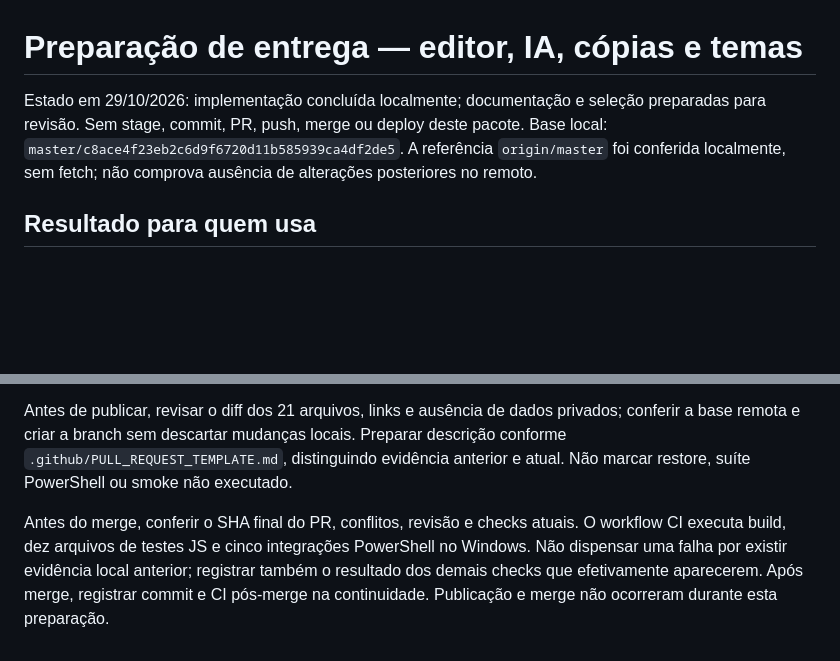
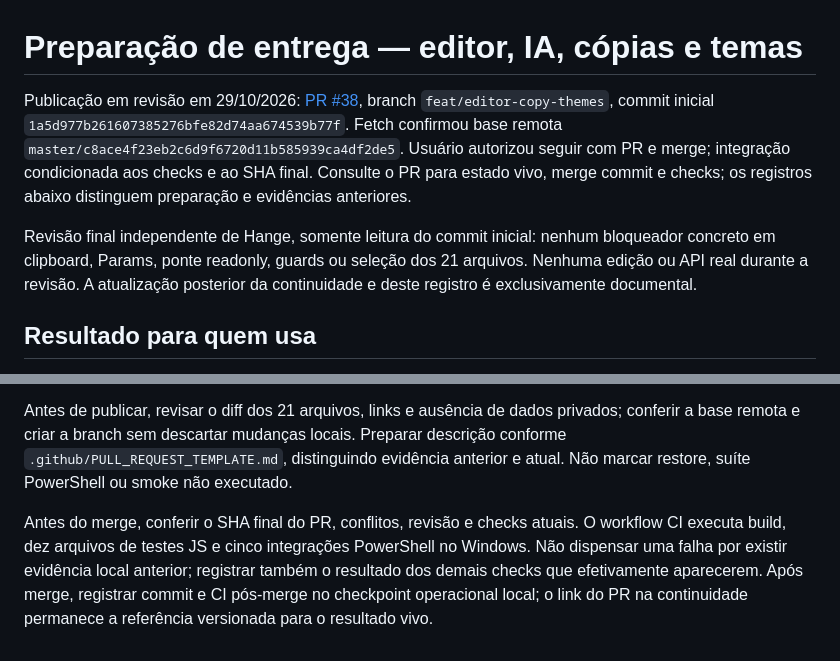
Before and after one commit to JeffyMesquita/Vortix, a Markdown page: docs/operations/2026-10-29-ui-delivery.md, 2 parts joined by grey strips. Rendered like a GitHub page; blank space fills up the shorter version.

```diff
--- a/docs/operations/2026-10-29-ui-delivery.md
+++ b/docs/operations/2026-10-29-ui-delivery.md
@@ -1,6 +1,8 @@
 # Preparação de entrega — editor, IA, cópias e temas
 
-Estado em 29/10/2026: implementação concluída localmente; documentação e seleção preparadas para revisão. Sem stage, commit, PR, push, merge ou deploy deste pacote. Base local: `master/c8ace4f23eb2c6d9f6720d11b585939ca4df2de5`. A referência `origin/master` foi conferida localmente, sem fetch; não comprova ausência de alterações posteriores no remoto.
+Publicação em revisão em 29/10/2026: [PR #38](https://github.com/JeffyMesquita/Vortix/pull/38), branch `feat/editor-copy-themes`, commit inicial `1a5d977b261607385276bfe82d74aa674539b77f`. Fetch confirmou base remota `master/c8ace4f23eb2c6d9f6720d11b585939ca4df2de5`. Usuário autorizou seguir com PR e merge; integração condicionada aos checks e ao SHA final. Consulte o PR para estado vivo, merge commit e checks; os registros abaixo distinguem preparação e evidências anteriores.
+
+Revisão final independente de Hange, somente leitura do commit inicial: nenhum bloqueador concreto em clipboard, Params, ponte readonly, guards ou seleção dos 21 arquivos. Nenhuma edição ou API real durante a revisão. A atualização posterior da continuidade e deste registro é exclusivamente documental.
 
 ## Resultado para quem usa
 
@@ -63,4 +65,4 @@ Branch proposta: `feat/editor-copy-themes`. Base: `master`. Consulta de 29/10 n
 
 Antes de publicar, revisar o diff dos 21 arquivos, links e ausência de dados privados; conferir a base remota e criar a branch sem descartar mudanças locais. Preparar descrição conforme `.github/PULL_REQUEST_TEMPLATE.md`, distinguindo evidência anterior e atual. Não marcar restore, suíte PowerShell ou smoke não executado.
 
-Antes do merge, conferir o SHA final do PR, conflitos, revisão e checks atuais. O workflow CI executa build, dez arquivos de testes JS e cinco integrações PowerShell no Windows. Não dispensar uma falha por existir evidência local anterior; registrar também o resultado dos demais checks que efetivamente aparecerem. Após merge, registrar commit e CI pós-merge na continuidade. Publicação e merge não ocorreram durante esta preparação.
+Antes do merge, conferir o SHA final do PR, conflitos, revisão e checks atuais. O workflow CI executa build, dez arquivos de testes JS e cinco integrações PowerShell no Windows. Não dispensar uma falha por existir evidência local anterior; registrar também o resultado dos demais checks que efetivamente aparecerem. Após merge, registrar commit e CI pós-merge no checkpoint operacional local; o link do PR na continuidade permanece a referência versionada para o resultado vivo.
```
Also changed, not shown: docs/continuity.md (+2 -0 lines).
